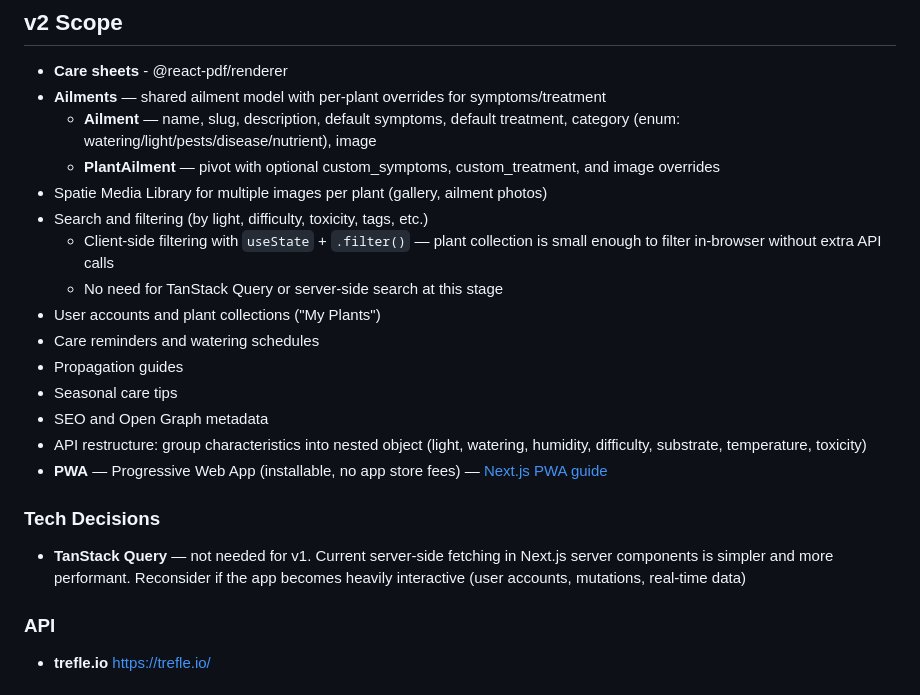
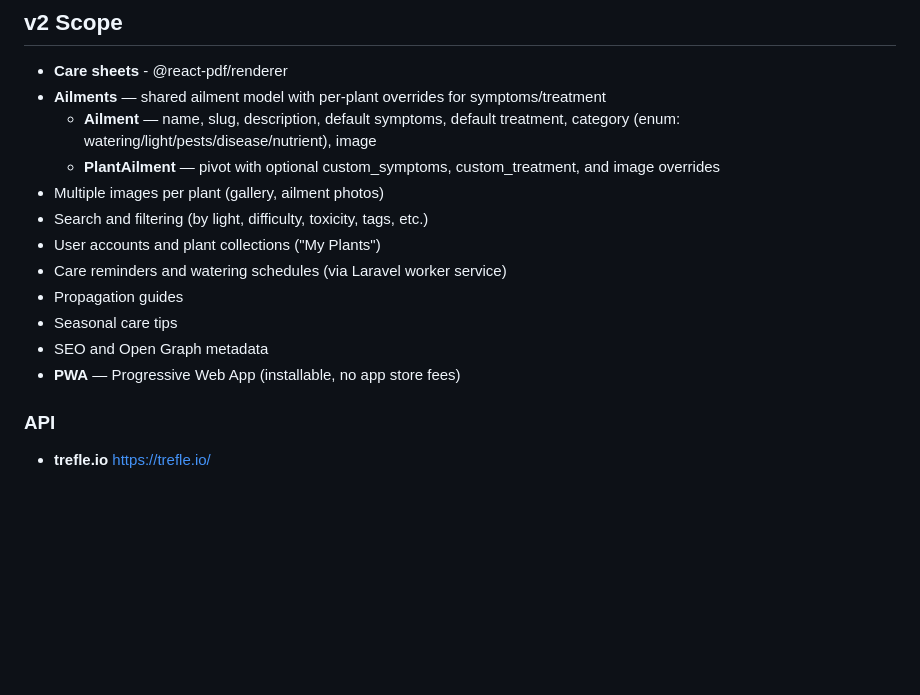
Before and after one commit to Mta-gh/plantpunk-v2, a Markdown page: README.md, the part around one of its changes. GitHub-like rendering; blank space fills up the shorter version.

```diff
--- a/README.md
+++ b/README.md
@@ -78,20 +104,14 @@ A plant encyclopedia that catalogs houseplants with their care requirements, hel
 - **Ailments** — shared ailment model with per-plant overrides for symptoms/treatment
   - **Ailment** — name, slug, description, default symptoms, default treatment, category (enum: watering/light/pests/disease/nutrient), image
   - **PlantAilment** — pivot with optional custom_symptoms, custom_treatment, and image overrides
-- Spatie Media Library for multiple images per plant (gallery, ailment photos)
+- Multiple images per plant (gallery, ailment photos)
 - Search and filtering (by light, difficulty, toxicity, tags, etc.)
-  - Client-side filtering with `useState` + `.filter()` — plant collection is small enough to filter in-browser without extra API calls
-  - No need for TanStack Query or server-side search at this stage
 - User accounts and plant collections ("My Plants")
-- Care reminders and watering schedules
+- Care reminders and watering schedules (via Laravel worker service)
 - Propagation guides
 - Seasonal care tips
 - SEO and Open Graph metadata
-- API restructure: group characteristics into nested object (light, watering, humidity, difficulty, substrate, temperature, toxicity)
-- **PWA** — Progressive Web App (installable, no app store fees) — [Next.js PWA guide](https://nextjs.org/docs/app/guides/progressive-web-apps)
-
-### Tech Decisions
-- **TanStack Query** — not needed for v1. Current server-side fetching in Next.js server components is simpler and more performant. Reconsider if the app becomes heavily interactive (user accounts, mutations, real-time data)
+- **PWA** — Progressive Web App (installable, no app store fees)
 
 ### API
 - **trefle.io** https://trefle.io/
```
Also changed, not shown: other parts of README.md (+37 -11 lines).
